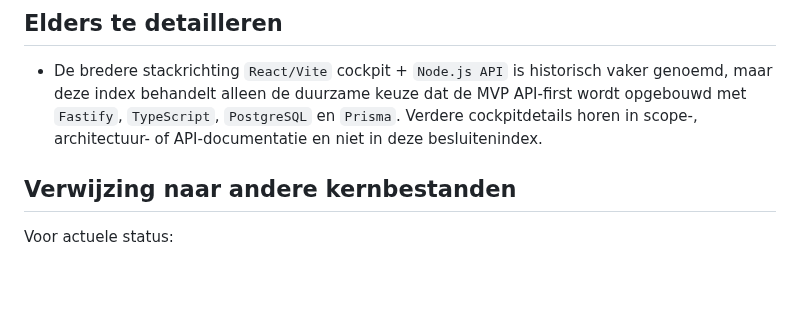
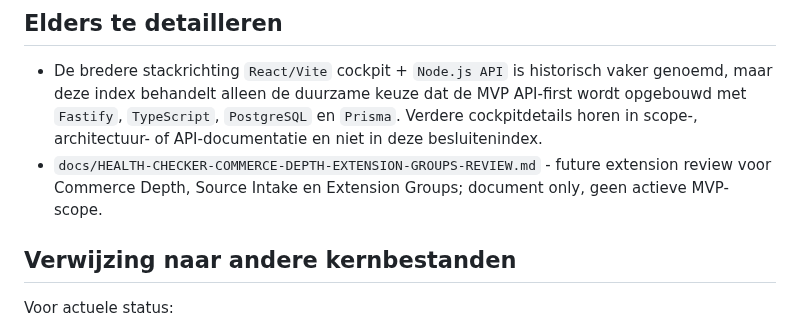
Before and after one commit to Xiaano/sam-mvp, a Markdown page: docs/APPROVED-DECISIONS-INDEX.md, the part around the change. GitHub-like rendering; blank space fills up the shorter version.

Commit message:
docs: add commerce depth extension groups review

```diff
--- a/docs/APPROVED-DECISIONS-INDEX.md
+++ b/docs/APPROVED-DECISIONS-INDEX.md
@@ -96,6 +96,7 @@ Dit document is bewust geen statuspagina, build-log, schema-overzicht of API-pla
 ## Elders te detailleren
 
 * De bredere stackrichting `React/Vite` cockpit + `Node.js API` is historisch vaker genoemd, maar deze index behandelt alleen de duurzame keuze dat de MVP API-first wordt opgebouwd met `Fastify`, `TypeScript`, `PostgreSQL` en `Prisma`. Verdere cockpitdetails horen in scope-, architectuur- of API-documentatie en niet in deze besluitenindex.
+* `docs/HEALTH-CHECKER-COMMERCE-DEPTH-EXTENSION-GROUPS-REVIEW.md` - future extension review voor Commerce Depth, Source Intake en Extension Groups; document only, geen actieve MVP-scope.
 
 ## Verwijzing naar andere kernbestanden
 
```
Also changed, not shown: docs/HEALTH-CHECKER-COMMERCE-DEPTH-EXTENSION-GROUPS-REVIEW.md (added, +125 -0 lines).
